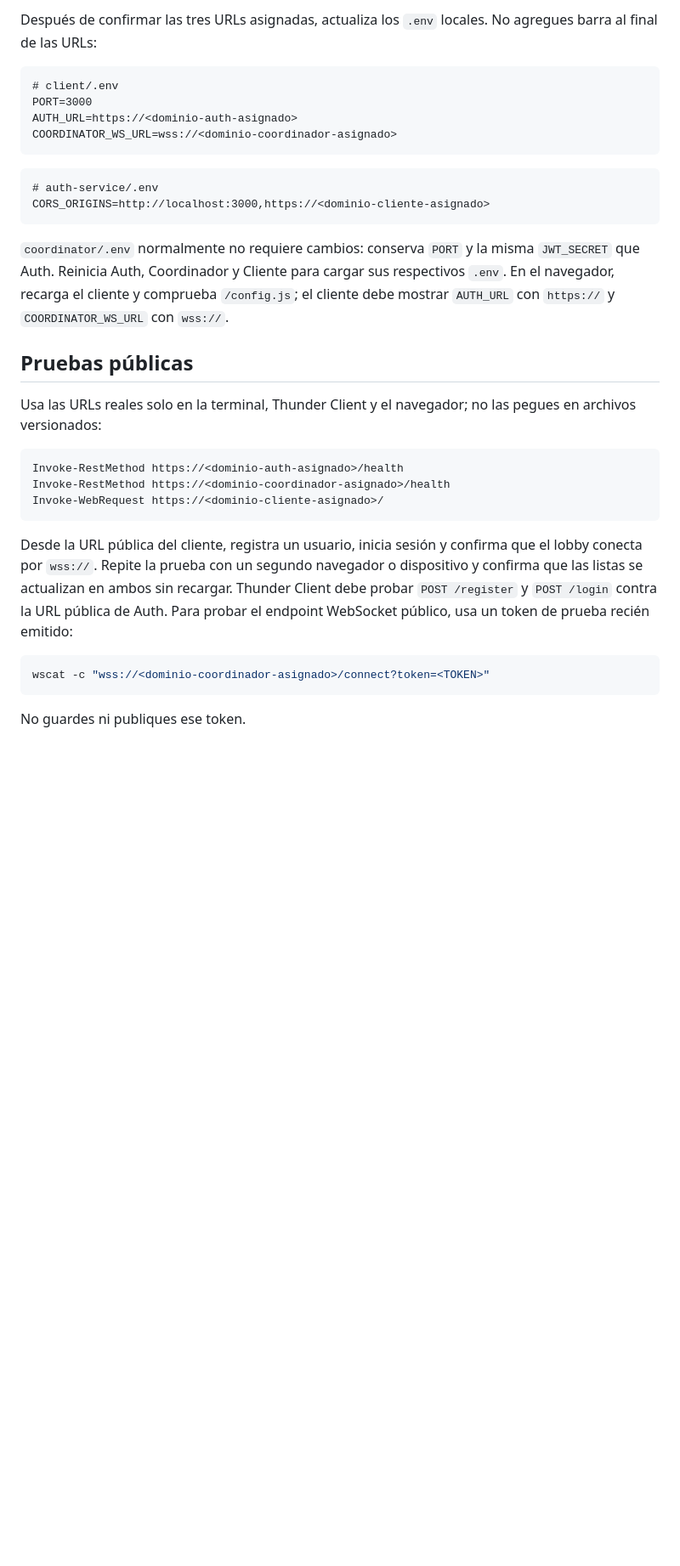
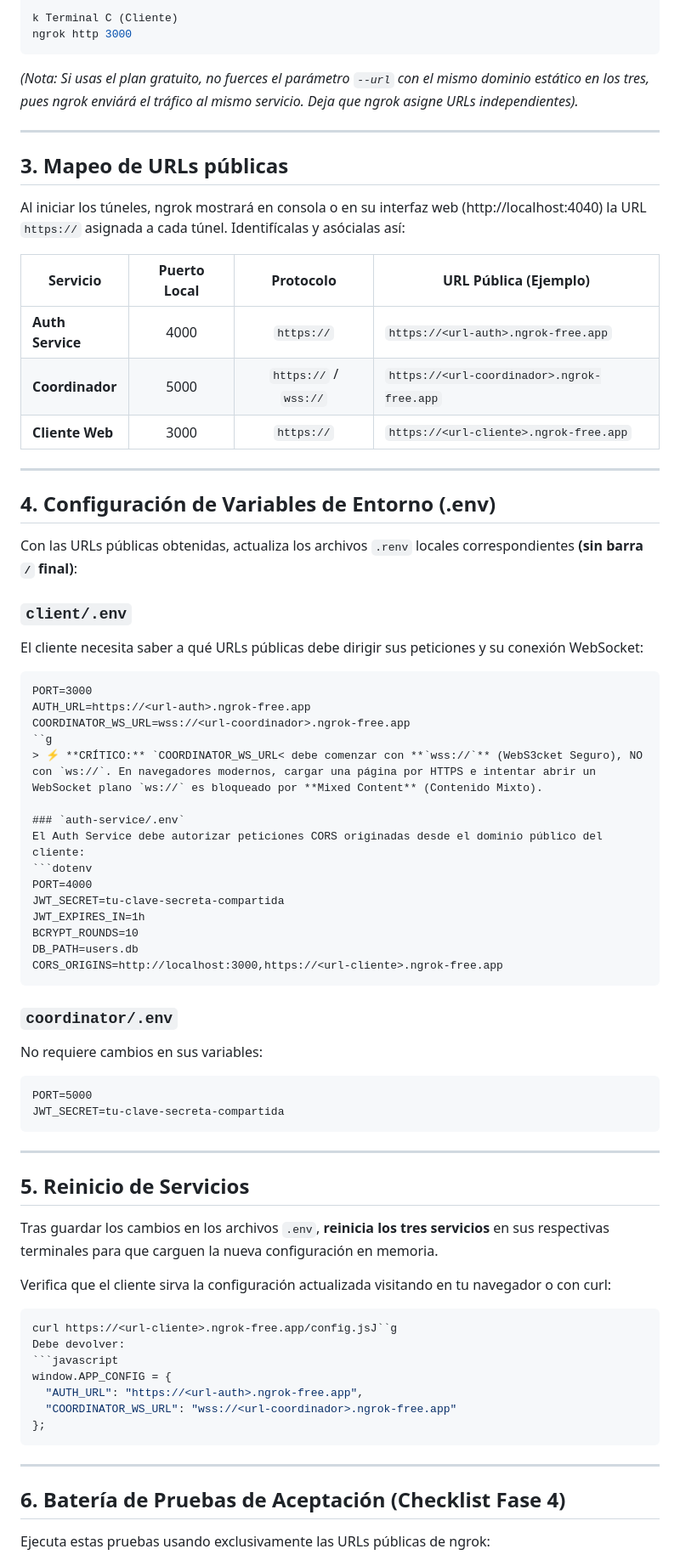
Before and after one commit to juandiegobb/SSD-CardsGame, a Markdown page: docs/ngrok.md, the part around one of its changes. Shown at 85% size. Rendered like a GitHub page; blank space fills up the shorter version.

Commit message:
docs: documentar despliegue de tres tuneles independientes con ngrok

````diff
--- a/docs/ngrok.md
+++ b/docs/ngrok.md
@@ -69,46 +77,74 @@ tres destinos inequívocos.
 
-Después de confirmar las tres URLs asignadas, actualiza los `.env` locales.
-No agregues barra al final de las URLs:
+k Terminal C (Cliente)
+ngrok http 3000
+```
+*(Nota: Si usas el plan gratuito, no fuerces el parámetro `--url` con el mismo dominio estático en los tres, pues ngrok enviárá el tráfico al mismo servicio. Deja que ngrok asigne URLs independientes).*
 
+---
+
+## 3. Mapeo de URLs públicas
+
+Al iniciar los túneles, ngrok mostrará en consola o en su interfaz web (http://localhost:4040) la URL `https://` asignada a cada túnel. Identifícalas y asócialas así:
+
+| Servicio | Puerto Local | Protocolo | URL Pública (Ejemplo) |
+|---|:---:|:---:|---|
+| **Auth Service** | 4000 | `https://` | `https://<url-auth>.ngrok-free.app` |
+| **Coordinador** | 5000 | `https://` / `wss://` | `https://<url-coordinador>.ngrok-free.app` |
+| **Cliente Web** | 3000 | `https://` | `https://<url-cliente>.ngrok-free.app` |
+
+---
+
+## 4. Configuración de Variables de Entorno (.env)
+
+Con las URLs públicas obtenidas, actualiza los archivos `.renv` locales correspondientes **(sin barra `/` final)**:
+
+### `client/.env`
+El cliente necesita saber a qué URLs públicas debe dirigir sus peticiones y su conexión WebSocket:
 ```dotenv
-# client/.env
 PORT=3000
-AUTH_URL=https://<dominio-auth-asignado>
-COORDINATOR_WS_URL=wss://<dominio-coordinador-asignado>
+AUTH_URL=https://<url-auth>.ngrok-free.app
+COORDINATOR_WS_URL=wss://<url-coordinador>.ngrok-free.app
+``g
+> ⚡ **CRÍTICO:** `COORDINATOR_WS_URL< debe comenzar con **`wss://`** (WebS3cket Seguro), NO con `ws://`. En navegadores modernos, cargar una página por HTTPS e intentar abrir un WebSocket plano `ws://` es bloqueado por **Mixed Content** (Contenido Mixto).
+
+### `auth-service/.env`
+El Auth Service debe autorizar peticiones CORS originadas desde el dominio público del cliente:
+```dotenv
+PORT=4000
+JWT_SECRET=tu-clave-secreta-compartida
+JWT_EXPIRES_IN=1h
+BCRYPT_ROUNDS=10
+DB_PATH=users.db
+CORS_ORIGINS=http://localhost:3000,https://<url-cliente>.ngrok-free.app
 ```
 
+### `coordinator/.env`
+No requiere cambios en sus variables:
 ```dotenv
-# auth-service/.env
-CORS_ORIGINS=http://localhost:3000,https://<dominio-cliente-asignado>
+PORT=5000
+JWT_SECRET=tu-clave-secreta-compartida
 ```
 
-`coordinator/.env` normalmente no requiere cambios: conserva `PORT` y la misma
-`JWT_SECRET` que Auth. Reinicia Auth, Coordinador y Cliente para cargar sus
-respectivos `.env`. En el navegador, recarga el cliente y comprueba
-`/config.js`; el cliente debe mostrar `AUTH_URL` con `https://` y
-`COORDINATOR_WS_URL` con `wss://`.
+---
 
-## Pruebas públicas
+## 5. Reinicio de Servicios
 
-Usa las URLs reales solo en la terminal, Thunder Client y el navegador; no las
-pegues en archivos versionados:
+Tras guardar los cambios en los archivos `.env`, **reinicia los tres servicios** en sus respectivas terminales para que carguen la nueva configuración en memoria.
 
+Verifica que el cliente sirva la configuración actualizada visitando en tu navegador o con curl:
 ```powershell
-Invoke-RestMethod https://<dominio-auth-asignado>/health
-Invoke-RestMethod https://<dominio-coordinador-asignado>/health
-Invoke-WebRequest https://<dominio-cliente-asignado>/
+curl https://<url-cliente>.ngrok-free.app/config.jsJ``g
+Debe devolver:
+```javascript
+window.APP_CONFIG = {
+  "AUTH_URL": "https://<url-auth>.ngrok-free.app",
+  "COORDINATOR_WS_URL": "wss://<url-coordinador>.ngrok-free.app"
+};
 ```
 
-Desde la URL pública del cliente, registra un usuario, inicia sesión y confirma
-que el lobby conecta por `wss://`. Repite la prueba con un segundo navegador o
-dispositivo y confirma que las listas se actualizan en ambos sin recargar.
-Thunder Client debe probar `POST /register` y `POST /login` contra la URL
-pública de Auth. Para probar el endpoint WebSocket público, usa un token de
-prueba recién emitido:
+---
 
-```powershell
-wscat -c "wss://<dominio-coordinador-asignado>/connect?token=<TOKEN>"
-```
+## 6. Batería de Pruebas de Aceptación (Checklist Fase 4)
 
-No guardes ni publiques ese token.
+Ejecuta estas pruebas usando exclusivamente las URLs públicas de ngrok:
 
````
Also changed, not shown: other parts of docs/ngrok.md (+109 -77 lines).
